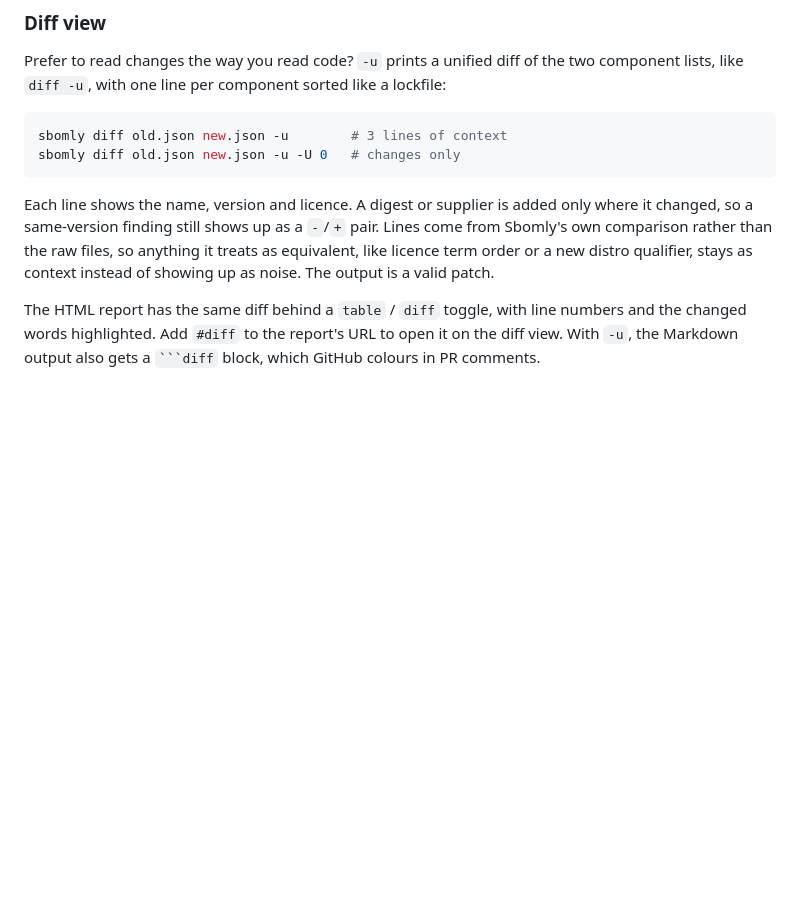
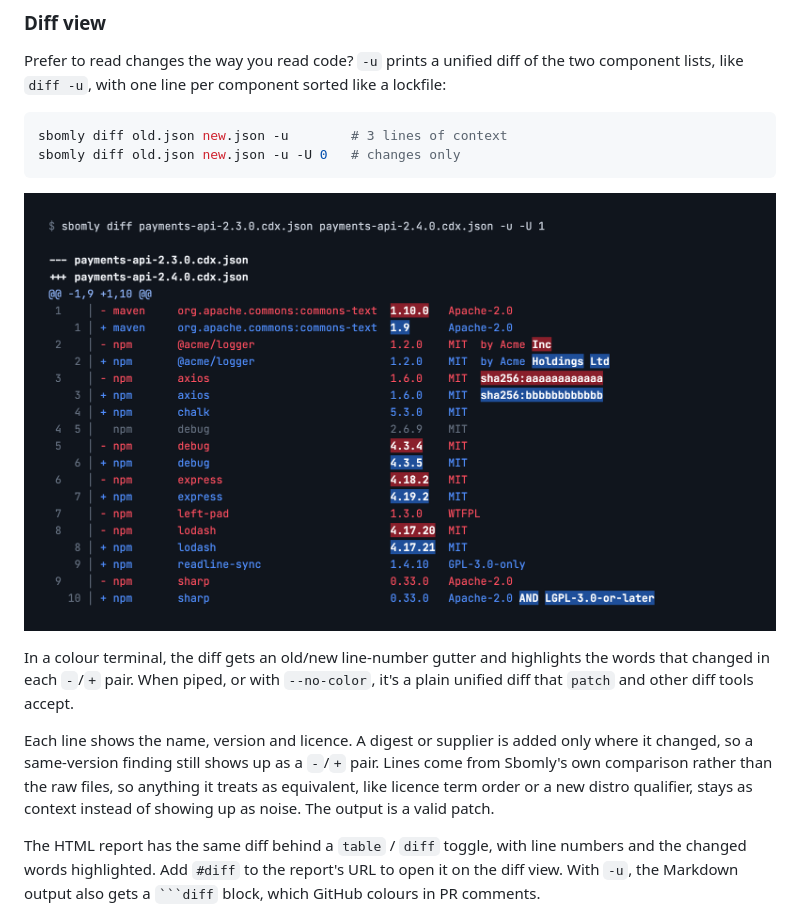
Before and after one commit to fullstackspectrum/sbomly, a Markdown page: README.md, the part around the change. Drawn GitHub-style; pictures changed too: docs/screenshots/terminal-diff.png (added); blank space fills up the shorter version.

````diff
--- a/README.md
+++ b/README.md
@@ -55,6 +55,10 @@ Prefer to read changes the way you read code? `-u` prints a unified diff of the
 sbomly diff old.json new.json -u        # 3 lines of context
 sbomly diff old.json new.json -u -U 0   # changes only
 ```
+
+![Unified diff in the terminal from sbomly diff -u](docs/screenshots/terminal-diff.png)
+
+In a colour terminal, the diff gets an old/new line-number gutter and highlights the words that changed in each `-`/`+` pair. When piped, or with `--no-color`, it's a plain unified diff that `patch` and other diff tools accept.
 
 Each line shows the name, version and licence. A digest or supplier is added only where it changed, so a same-version finding still shows up as a `-`/`+` pair. Lines come from Sbomly's own comparison rather than the raw files, so anything it treats as equivalent, like licence term order or a new distro qualifier, stays as context instead of showing up as noise. The output is a valid patch.
 
````
Also changed, not shown: 3 other files.
